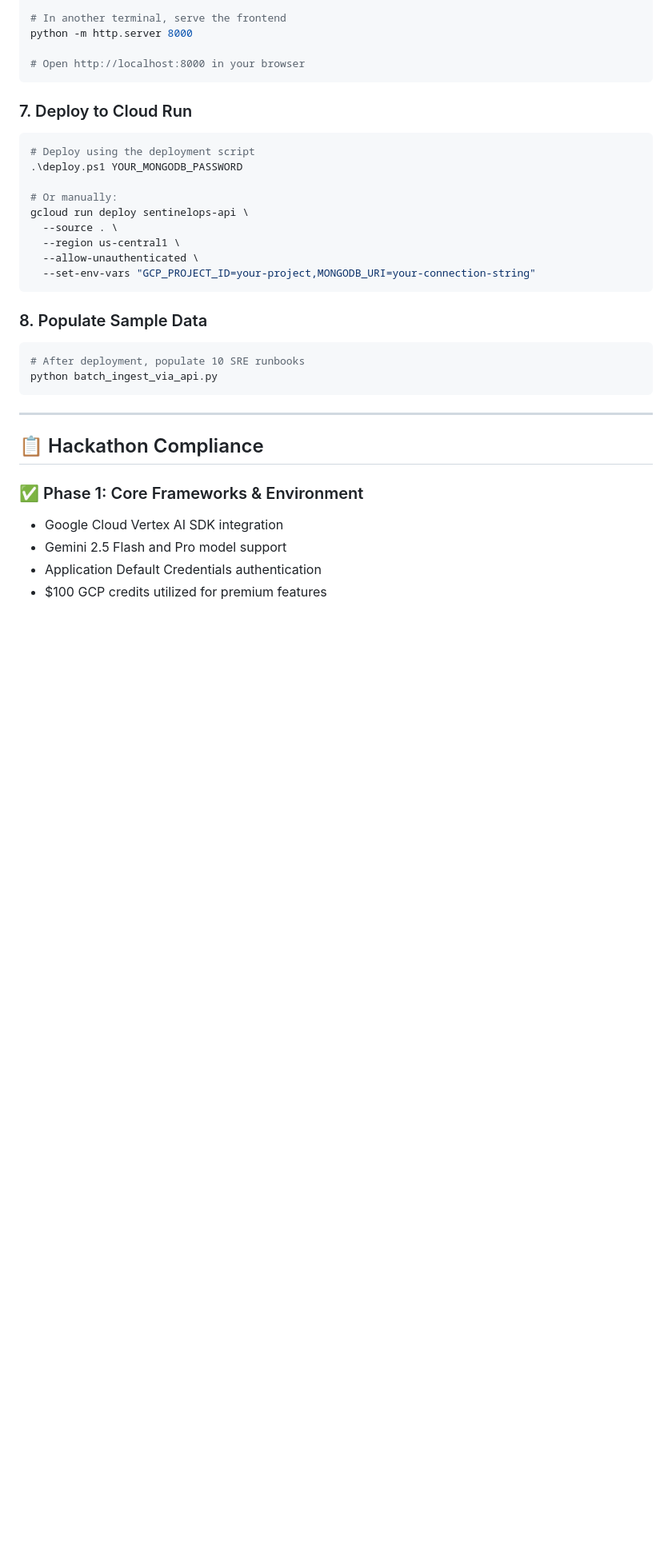
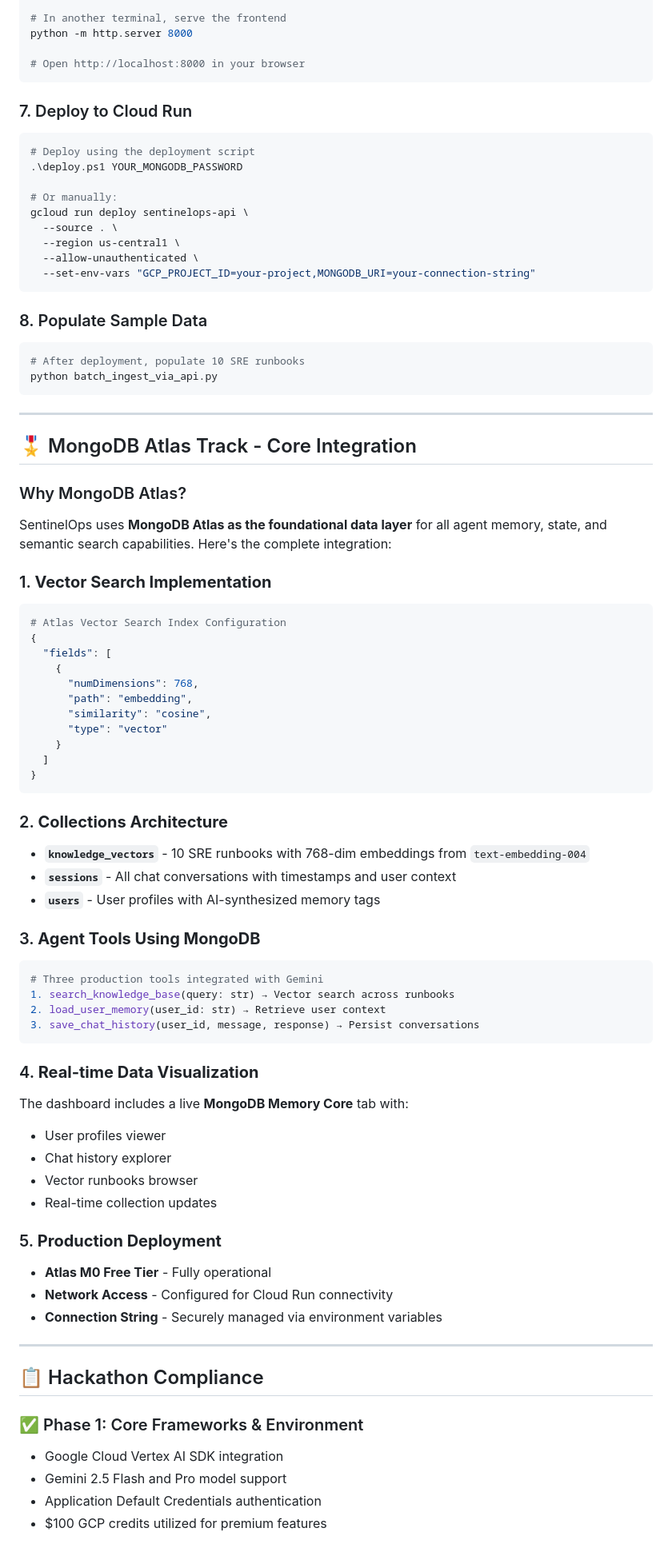
Before and after one commit to AvishManiar21/SentinelOps-MemNexus, a Markdown page: README.md, the part around one of its changes. Shown at 80% size. GitHub-like rendering; blank space fills up the shorter version.

````diff
--- a/README.md
+++ b/README.md
@@ -208,6 +218,54 @@ python batch_ingest_via_api.py
 
 ---
 
+## 🎖️ MongoDB Atlas Track - Core Integration
+
+### Why MongoDB Atlas?
+
+SentinelOps uses **MongoDB Atlas as the foundational data layer** for all agent memory, state, and semantic search capabilities. Here's the complete integration:
+
+### 1. **Vector Search Implementation**
+```python
+# Atlas Vector Search Index Configuration
+{
+  "fields": [
+    {
+      "numDimensions": 768,
+      "path": "embedding",
+      "similarity": "cosine",
+      "type": "vector"
+    }
+  ]
+}
+```
+
+### 2. **Collections Architecture**
+- **`knowledge_vectors`** - 10 SRE runbooks with 768-dim embeddings from `text-embedding-004`
+- **`sessions`** - All chat conversations with timestamps and user context
+- **`users`** - User profiles with AI-synthesized memory tags
+
+### 3. **Agent Tools Using MongoDB**
+```python
+# Three production tools integrated with Gemini
+1. search_knowledge_base(query: str) → Vector search across runbooks
+2. load_user_memory(user_id: str) → Retrieve user context
+3. save_chat_history(user_id, message, response) → Persist conversations
+```
+
+### 4. **Real-time Data Visualization**
+The dashboard includes a live **MongoDB Memory Core** tab with:
+- User profiles viewer
+- Chat history explorer
+- Vector runbooks browser
+- Real-time collection updates
+
+### 5. **Production Deployment**
+- **Atlas M0 Free Tier** - Fully operational
+- **Network Access** - Configured for Cloud Run connectivity
+- **Connection String** - Securely managed via environment variables
+
+---
+
 ## 📋 Hackathon Compliance
 
 ### ✅ Phase 1: Core Frameworks & Environment
````
Also changed, not shown: other parts of README.md (+33 -13 lines).
